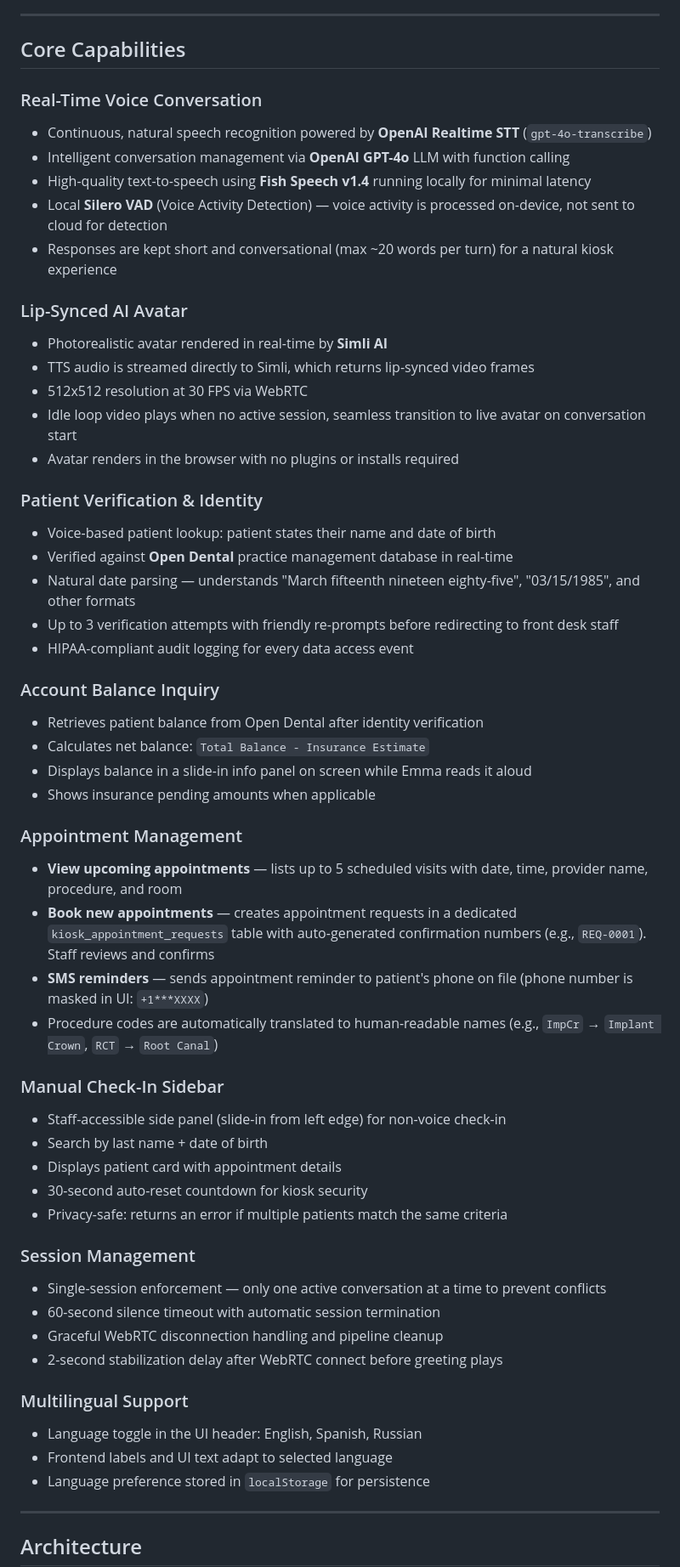
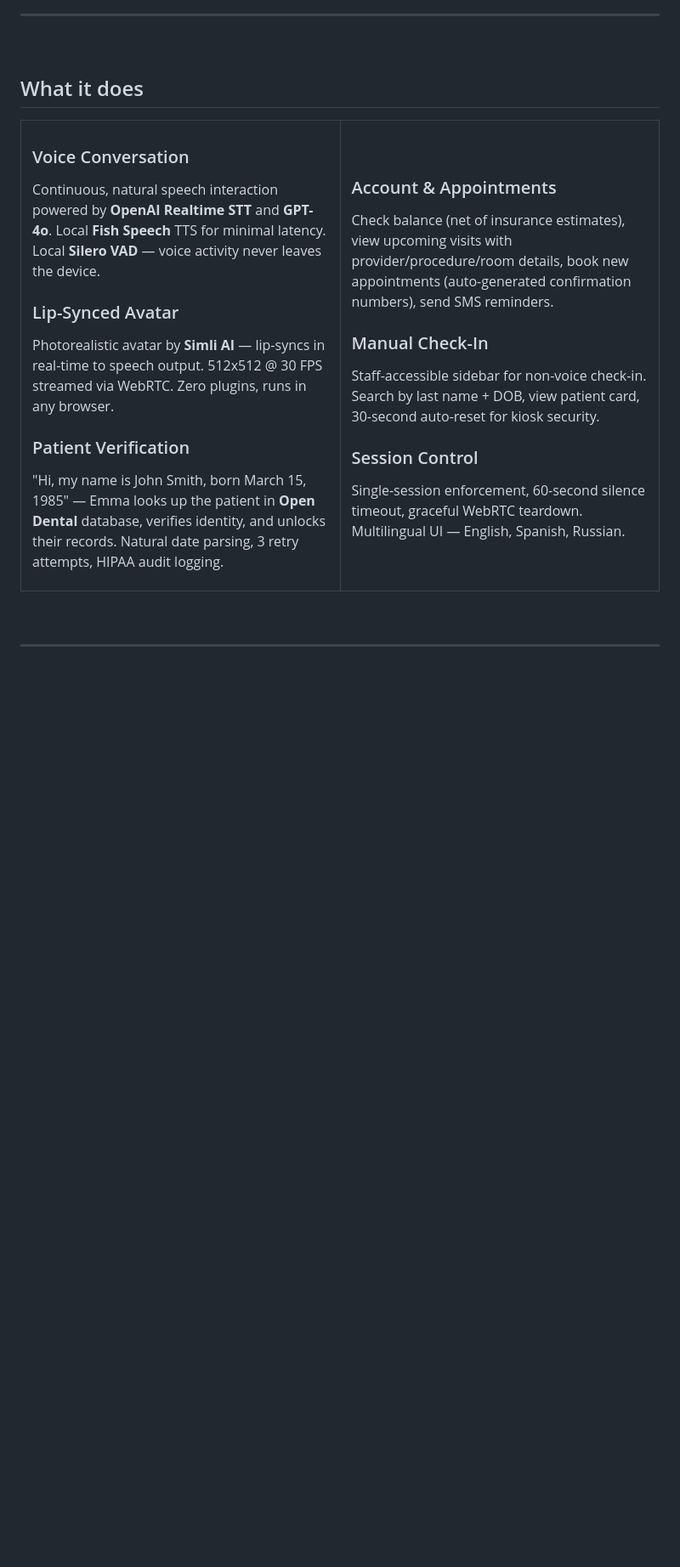
Before and after one commit to tr00x/Kiosk-AI-Agent-Avatar, a Markdown page: README.md, the part around one of its changes. Shown at 85% size. GitHub-like rendering; blank space fills up the shorter version.

Commit message:
Redesign README — polished layout with badges, tables, centered CTA

```diff
--- a/README.md
+++ b/README.md
@@ -6,57 +25,39 @@ Built on [Pipecat](https://github.com/pipecat-ai/pipecat) framework with WebRTC
 
 ---
 
-## Core Capabilities
+<br>
 
-### Real-Time Voice Conversation
-- Continuous, natural speech recognition powered by **OpenAI Realtime STT** (`gpt-4o-transcribe`)
-- Intelligent conversation management via **OpenAI GPT-4o** LLM with function calling
-- High-quality text-to-speech using **Fish Speech v1.4** running locally for minimal latency
-- Local **Silero VAD** (Voice Activity Detection) — voice activity is processed on-device, not sent to cloud for detection
-- Responses are kept short and conversational (max ~20 words per turn) for a natural kiosk experience
+## What it does
 
-### Lip-Synced AI Avatar
-- Photorealistic avatar rendered in real-time by **Simli AI**
-- TTS audio is streamed directly to Simli, which returns lip-synced video frames
-- 512x512 resolution at 30 FPS via WebRTC
-- Idle loop video plays when no active session, seamless transition to live avatar on conversation start
-- Avatar renders in the browser with no plugins or installs required
+<table>
+<tr>
+<td width="50%">
 
-### Patient Verification & Identity
-- Voice-based patient lookup: patient states their name and date of birth
-- Verified against **Open Dental** practice management database in real-time
-- Natural date parsing — understands "March fifteenth nineteen eighty-five", "03/15/1985", and other formats
-- Up to 3 verification attempts with friendly re-prompts before redirecting to front desk staff
-- HIPAA-compliant audit logging for every data access event
+### Voice Conversation
+Continuous, natural speech interaction powered by **OpenAI Realtime STT** and **GPT-4o**. Local **Fish Speech** TTS for minimal latency. Local **Silero VAD** — voice activity never leaves the device.
 
-### Account Balance Inquiry
-- Retrieves patient balance from Open Dental after identity verification
-- Calculates net balance: `Total Balance - Insurance Estimate`
-- Displays balance in a slide-in info panel on screen while Emma reads it aloud
-- Shows insurance pending amounts when applicable
+### Lip-Synced Avatar
+Photorealistic avatar by **Simli AI** — lip-syncs in real-time to speech output. 512x512 @ 30 FPS streamed via WebRTC. Zero plugins, runs in any browser.
 
-### Appointment Management
-- **View upcoming appointments** — lists up to 5 scheduled visits with date, time, provider name, procedure, and room
-- **Book new appointments** — creates appointment requests in a dedicated `kiosk_appointment_requests` table with auto-generated confirmation numbers (e.g., `REQ-0001`). Staff reviews and confirms
-- **SMS reminders** — sends appointment reminder to patient's phone on file (phone number is masked in UI: `+1***XXXX`)
-- Procedure codes are automatically translated to human-readable names (e.g., `ImpCr` → `Implant Crown`, `RCT` → `Root Canal`)
+### Patient Verification
+"Hi, my name is John Smith, born March 15, 1985" — Emma looks up the patient in **Open Dental** database, verifies identity, and unlocks their records. Natural date parsing, 3 retry attempts, HIPAA audit logging.
 
-### Manual Check-In Sidebar
-- Staff-accessible side panel (slide-in from left edge) for non-voice check-in
-- Search by last name + date of birth
-- Displays patient card with appointment details
-- 30-second auto-reset countdown for kiosk security
-- Privacy-safe: returns an error if multiple patients match the same criteria
+</td>
+<td width="50%">
 
-### Session Management
-- Single-session enforcement — only one active conversation at a time to prevent conflicts
-- 60-second silence timeout with automatic session termination
-- Graceful WebRTC disconnection handling and pipeline cleanup
-- 2-second stabilization delay after WebRTC connect before greeting plays
+### Account & Appointments
+Check balance (net of insurance estimates), view upcoming visits with provider/procedure/room details, book new appointments (auto-generated confirmation numbers), send SMS reminders.
 
-### Multilingual Support
-- Language toggle in the UI header: English, Spanish, Russian
-- Frontend labels and UI text adapt to selected language
-- Language preference stored in `localStorage` for persistence
+### Manual Check-In
+Staff-accessible sidebar for non-voice check-in. Search by last name + DOB, view patient card, 30-second auto-reset for kiosk security.
+
+### Session Control
+Single-session enforcement, 60-second silence timeout, graceful WebRTC teardown. Multilingual UI — English, Spanish, Russian.
+
+</td>
+</tr>
+</table>
+
+<br>
 
 ---
```
Also changed, not shown: other parts of README.md (+161 -128 lines).
